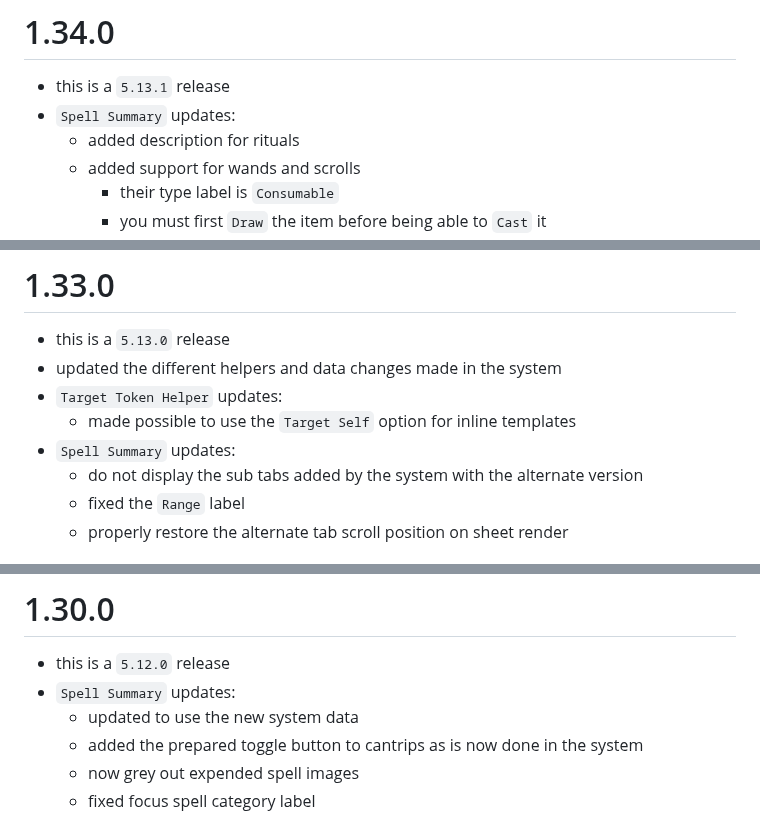
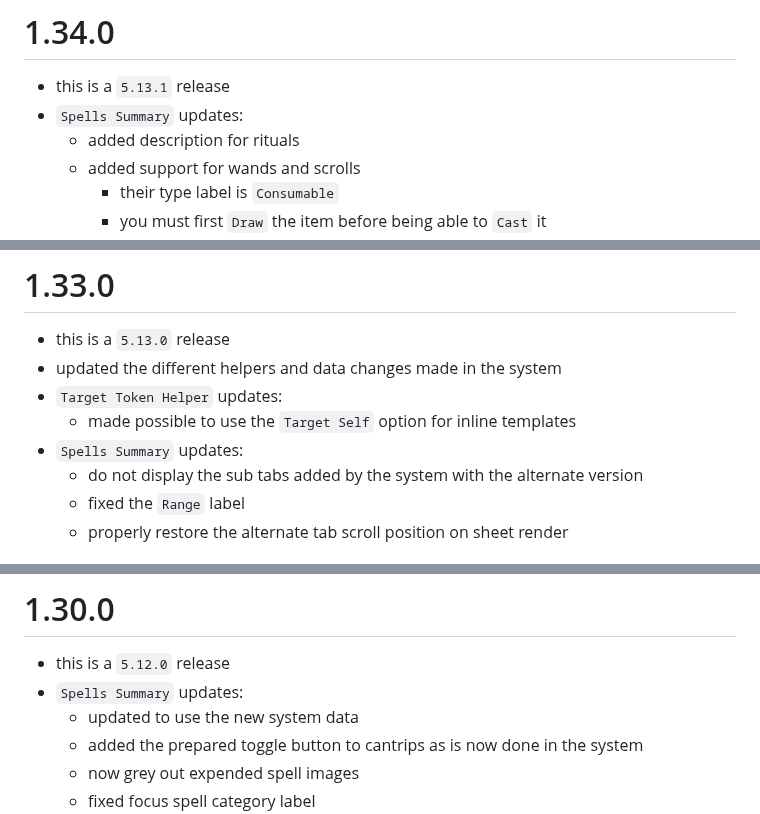
Before and after one commit to reonZ/pf2e-toolbelt, a Markdown page: CHANGELOG.md, 3 parts joined by grey strips. Drawn GitHub-style.

Commit message:
changelog

```diff
--- a/CHANGELOG.md
+++ b/CHANGELOG.md
@@ -1,7 +1,7 @@
 # 1.34.0
 
 -   this is a `5.13.1` release
--   `Spell Summary` updates:
+-   `Spells Summary` updates:
     -   added description for rituals
     -   added support for wands and scrolls
         -   their type label is `Consumable`
@@ -15,7 +15,7 @@
 -   updated the different helpers and data changes made in the system
 -   `Target Token Helper` updates:
     -   made possible to use the `Target Self` option for inline templates
--   `Spell Summary` updates:
+-   `Spells Summary` updates:
     -   do not display the sub tabs added by the system with the alternate version
     -   fixed the `Range` label
     -   properly restore the alternate tab scroll position on sheet render
@@ -42,7 +42,7 @@
 # 1.30.0
 
 -   this is a `5.12.0` release
--   `Spell Summary` updates:
+-   `Spells Summary` updates:
     -   updated to use the new system data
     -   added the prepared toggle button to cantrips as is now done in the system
     -   now grey out expended spell images
```
